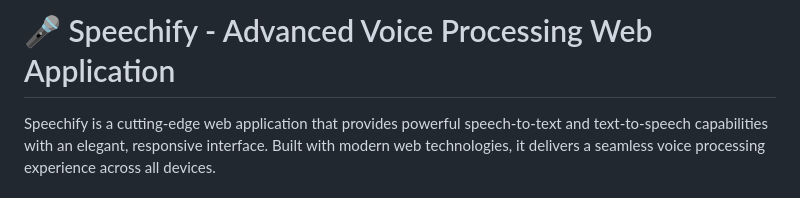
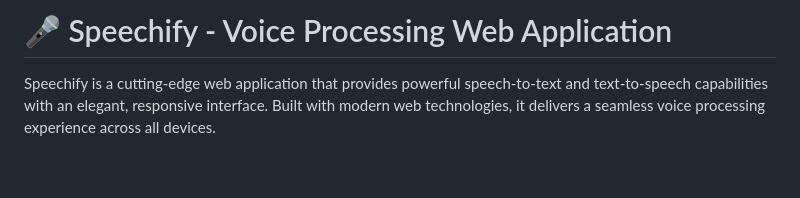
Before and after one commit to bepoooe/Speechify, a Markdown page: README.md, the part around the change. Rendered like a GitHub page; blank space fills up the shorter version.

```diff
--- a/README.md
+++ b/README.md
@@ -1,4 +1,4 @@
-# 🎤 Speechify - Advanced Voice Processing Web Application
+# 🎤 Speechify - Voice Processing Web Application
 
 Speechify is a cutting-edge web application that provides powerful speech-to-text and text-to-speech capabilities with an elegant, responsive interface. Built with modern web technologies, it delivers a seamless voice processing experience across all devices.
 
```
